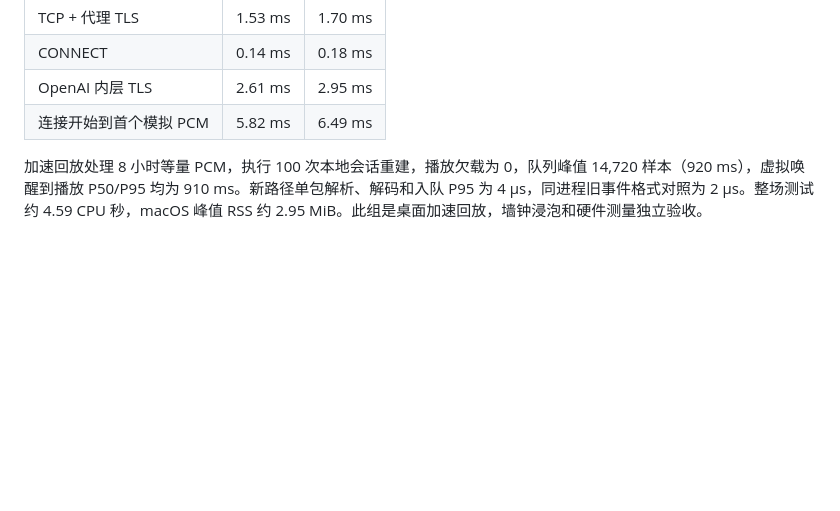
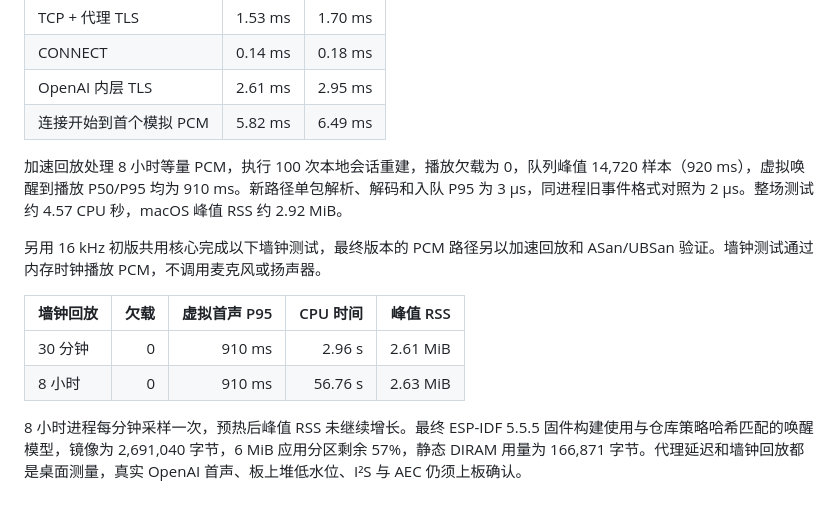
Before and after one commit to skiyo/pikoo, a Markdown page: docs/local-agent.zh-CN.md, the part around the change. Drawn GitHub-style; blank space fills up the shorter version.

Commit message:
Record completed silent 30-minute and 8-hour soaks

```diff
--- a/docs/local-agent.zh-CN.md
+++ b/docs/local-agent.zh-CN.md
@@ -49,4 +49,13 @@ Mihomo v1.19.33 与本机 OpenAI 夹具完成 100/100 次双 TLS、CONNECT 和 L
 | OpenAI 内层 TLS | 2.61 ms | 2.95 ms |
 | 连接开始到首个模拟 PCM | 5.82 ms | 6.49 ms |
 
-加速回放处理 8 小时等量 PCM，执行 100 次本地会话重建，播放欠载为 0，队列峰值 14,720 样本（920 ms），虚拟唤醒到播放 P50/P95 均为 910 ms。新路径单包解析、解码和入队 P95 为 4 µs，同进程旧事件格式对照为 2 µs。整场测试约 4.59 CPU 秒，macOS 峰值 RSS 约 2.95 MiB。此组是桌面加速回放，墙钟浸泡和硬件测量独立验收。
+加速回放处理 8 小时等量 PCM，执行 100 次本地会话重建，播放欠载为 0，队列峰值 14,720 样本（920 ms），虚拟唤醒到播放 P50/P95 均为 910 ms。新路径单包解析、解码和入队 P95 为 3 µs，同进程旧事件格式对照为 2 µs。整场测试约 4.57 CPU 秒，macOS 峰值 RSS 约 2.92 MiB。
+
+另用 16 kHz 初版共用核心完成以下墙钟测试，最终版本的 PCM 路径另以加速回放和 ASan/UBSan 验证。墙钟测试通过内存时钟播放 PCM，不调用麦克风或扬声器。
+
+| 墙钟回放 | 欠载 | 虚拟首声 P95 | CPU 时间 | 峰值 RSS |
+| --- | ---: | ---: | ---: | ---: |
+| 30 分钟 | 0 | 910 ms | 2.96 s | 2.61 MiB |
+| 8 小时 | 0 | 910 ms | 56.76 s | 2.63 MiB |
+
+8 小时进程每分钟采样一次，预热后峰值 RSS 未继续增长。最终 ESP-IDF 5.5.5 固件构建使用与仓库策略哈希匹配的唤醒模型，镜像为 2,691,040 字节，6 MiB 应用分区剩余 57%，静态 DIRAM 用量为 166,871 字节。代理延迟和墙钟回放都是桌面测量，真实 OpenAI 首声、板上堆低水位、I²S 与 AEC 仍须上板确认。
```
